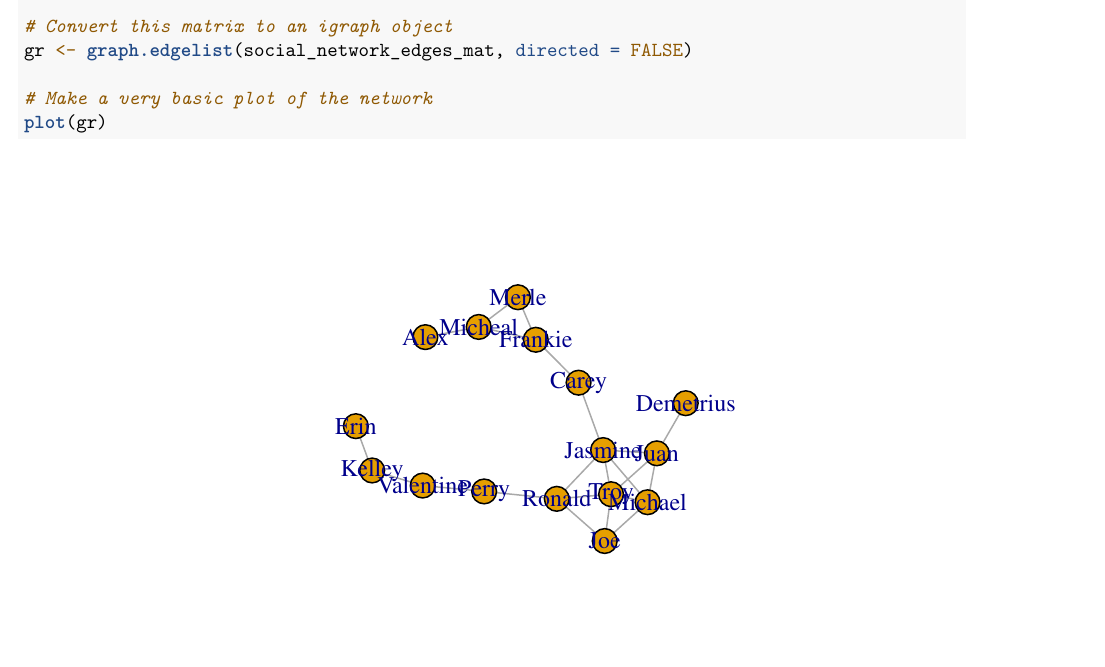
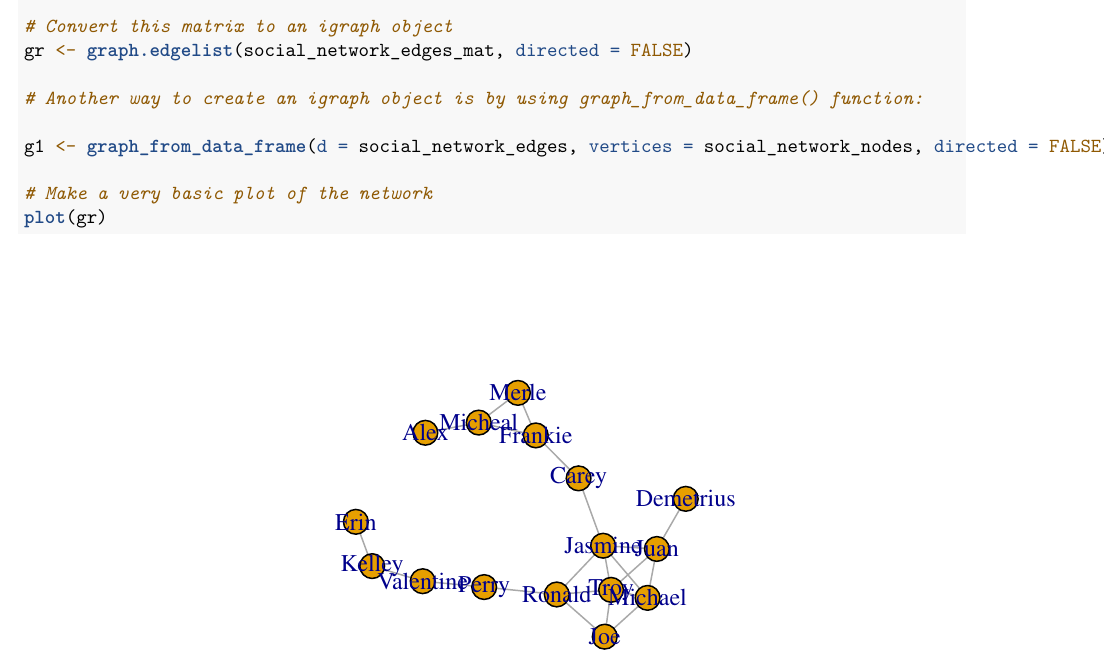
Before and after one commit to ijabine/Network-Analysis, an R Markdown document (1-creating-network.Rmd): part of page 3 of 3 before the commit and part of page 3 of 4 after it, cut so that both start at the same text, the shorter picture padded with empty space. Rendered offline with R 4.5, knitr and Pandoc, then LaTeX, with nearby package versions; code that draws random numbers runs with fixed seeds of ours; some code elsewhere in the file could not run offline.

Commit message:
Update 1-creating-network.Rmd

````diff
--- a/1-creating-network.Rmd
+++ b/1-creating-network.Rmd
@@ -107,6 +107,10 @@ social_network_edges_mat <- as.matrix(social_network_edges[,-3])
 # Convert this matrix to an igraph object
 gr <- graph.edgelist(social_network_edges_mat, directed = FALSE)
 
+# Another way to create an igraph object is by using graph_from_data_frame() function:
+
+g1 <- graph_from_data_frame(d = social_network_edges, vertices = social_network_nodes, directed = FALSE)
+
 # Make a very basic plot of the network
 plot(gr)
 ```
````
